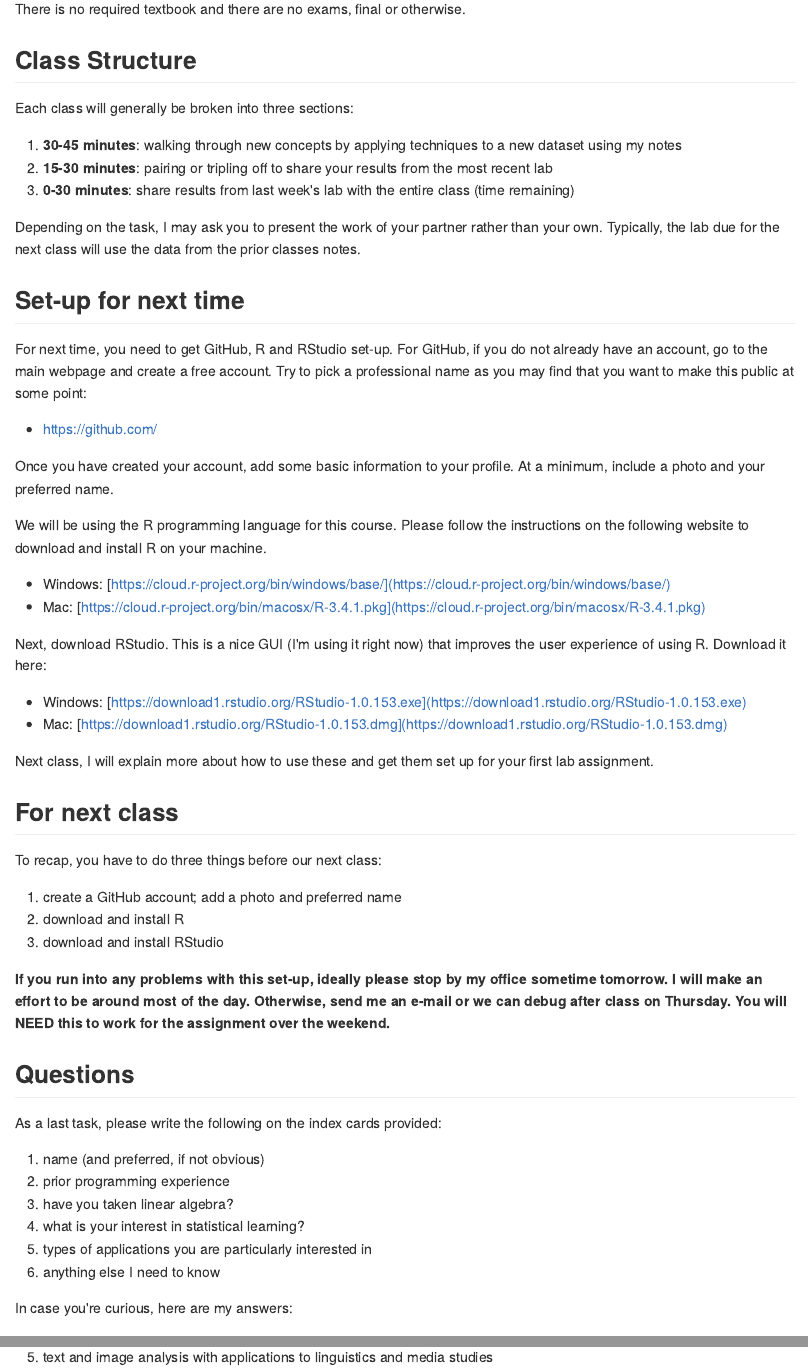
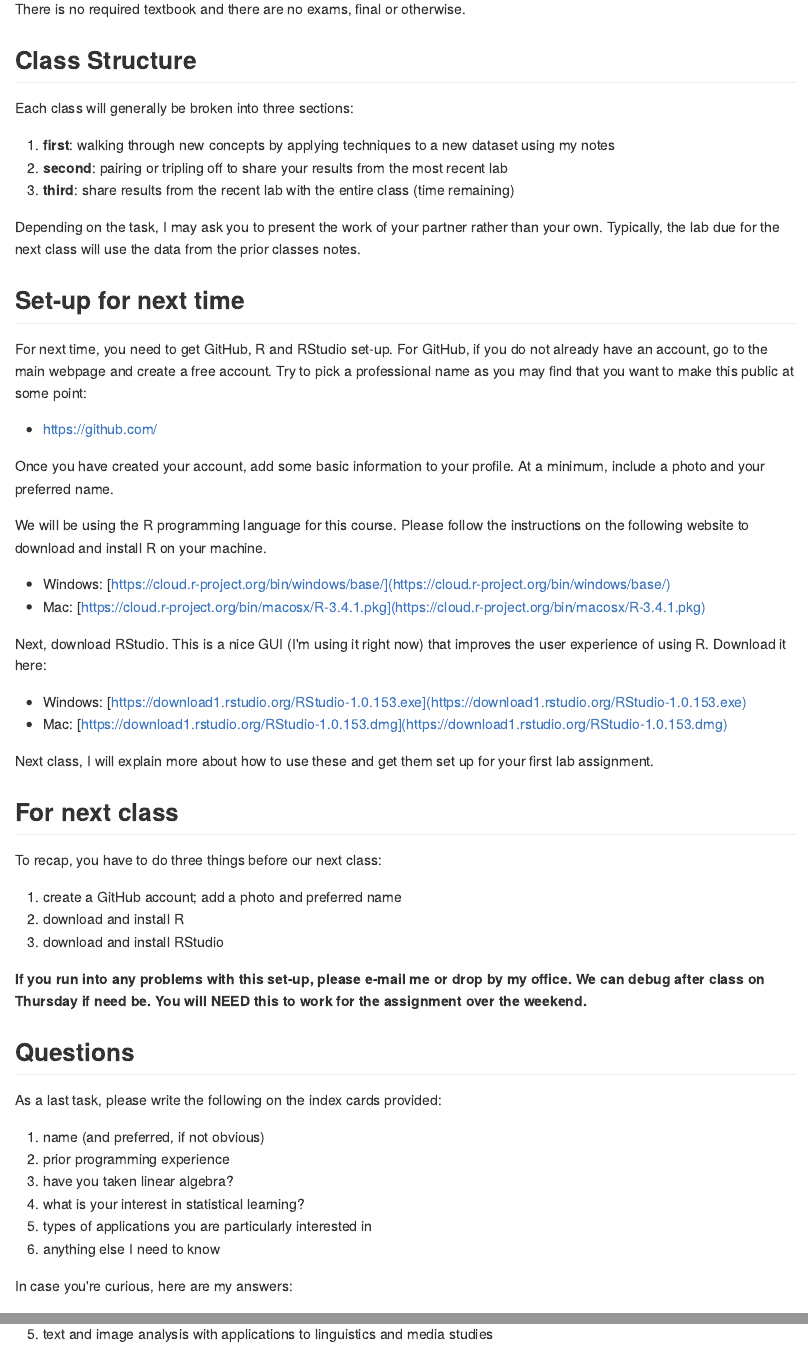
Before and after one commit to statsmaths/stat395, an R Markdown document (_posts/2017-08-28-class01.Rmd): the page in a window 1100 px wide, from 2360 px down, and a second part further down, joined at a grey line. The pictures show the output file _posts/2017-08-28-class01.md that the author committed with the source, drawn offline in the style of GitHub.

Commit message:
update notes

```diff
--- a/_posts/2017-08-28-class01.Rmd
+++ b/_posts/2017-08-28-class01.Rmd
@@ -153,11 +153,11 @@ otherwise.
 
 Each class will generally be broken into three sections:
 
-1. **30-45 minutes**: walking through new concepts by applying
+1. **first**: walking through new concepts by applying
 techniques to a new dataset using my notes
-2. **15-30 minutes**: pairing or tripling off to share your
+2. **second**: pairing or tripling off to share your
 results from the most recent lab
-3. **0-30 minutes**: share results from last week's lab with
+3. **third**: share results from the recent lab with
 the entire class (time remaining)
 
 Depending on the task, I may ask you to present the work
@@ -202,10 +202,9 @@ To recap, you have to do three things before our next class:
 2. download and install R
 3. download and install RStudio
 
-**If you run into any problems with this set-up, ideally please stop
-by my office sometime tomorrow. I will make an effort to be around
-most of the day. Otherwise, send me an e-mail or we can debug after
-class on Thursday. You will NEED this to work for the assignment over
+**If you run into any problems with this set-up, please e-mail
+me or drop by my office. We can debug after class on Thursday
+if need be. You will NEED this to work for the assignment over
 the weekend.**
 
 ## Questions
```
Also changed, not shown: _posts/2017-08-31-class02.Rmd (+1 -1 lines), _posts/2017-09-14-class06.Rmd (+8 -4 lines), _posts/2017-08-28-class01.md, _posts/2017-08-31-class02.md, _posts/2017-08-28-class01.Rmd (2 more changed lines).
